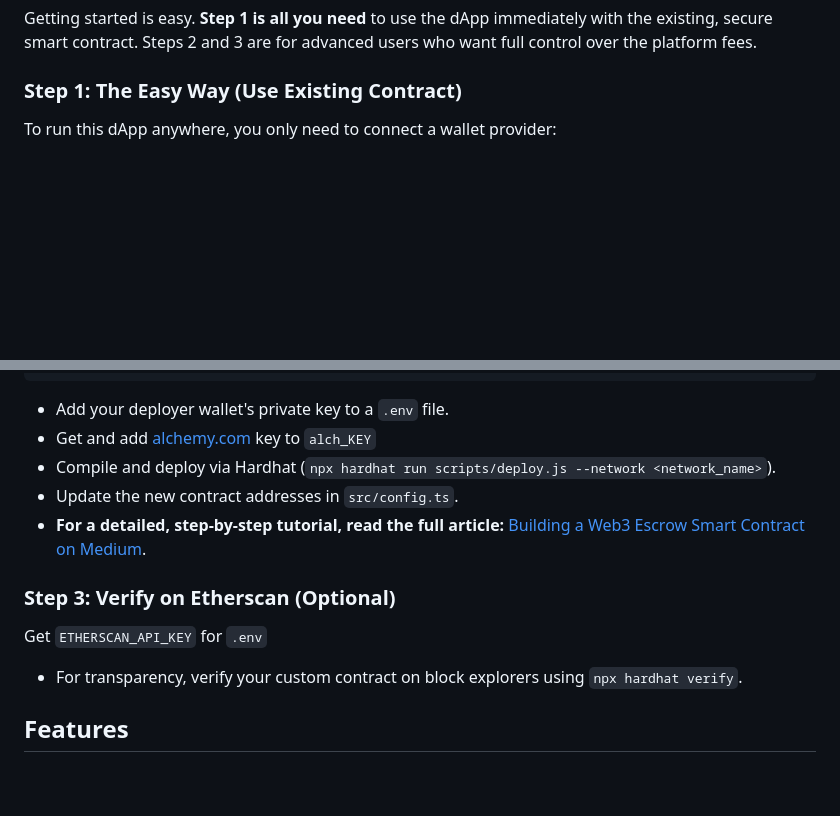
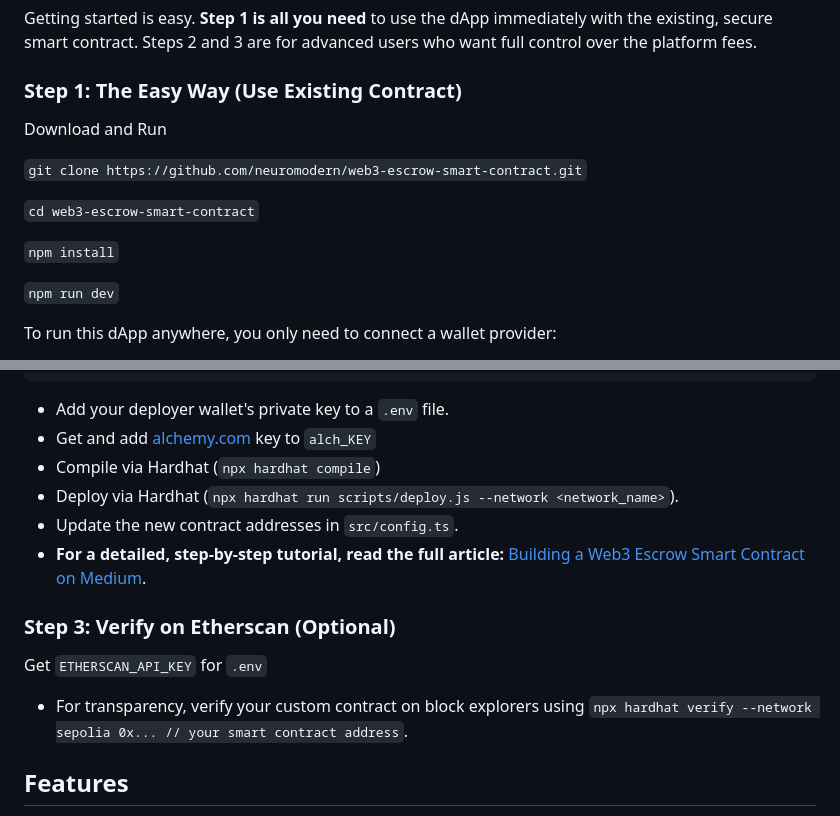
Before and after one commit to neuromodern/web3-escrow-smart-contract, a Markdown page: README.md, 2 parts joined by grey strips. Rendered like a GitHub page; blank space fills up the shorter version.

Commit message:
Refine README with updated Hardhat commands
Updated instructions for compiling and deploying the dApp using Hardhat. Added details for verifying the contract on Etherscan.

````diff
--- a/README.md
+++ b/README.md
@@ -38,6 +38,17 @@ Getting started is easy.
 **Step 1 is all you need** to use the dApp immediately with the existing, secure smart contract. Steps 2 and 3 are for advanced users who want full control over the platform fees.
 
 ### Step 1: The Easy Way (Use Existing Contract)
+Download and Run
+
+`git clone https://github.com/neuromodern/web3-escrow-smart-contract.git`
+
+`cd web3-escrow-smart-contract`
+
+`npm install`
+
+`npm run dev`
+
+
 To run this dApp anywhere, you only need to connect a wallet provider:
 
 * Get a free Project ID from [Reown](https://reown.com/) (formerly Web3Modal).
@@ -70,13 +81,14 @@ HARDHAT_TELEMETRY_OPTOUT=false
 ```
 * Add your deployer wallet's private key to a `.env` file.
 * Get and add [alchemy.com](https://alchemy.com/) key to `alch_KEY`
-* Compile and deploy via Hardhat (`npx hardhat run scripts/deploy.js --network <network_name>`).
+* Compile via Hardhat  (`npx hardhat compile`)
+* Deploy via Hardhat (`npx hardhat run scripts/deploy.js --network <network_name>`).
 * Update the new contract addresses in `src/config.ts`.
 * **For a detailed, step-by-step tutorial, read the full article:** [Building a Web3 Escrow Smart Contract on Medium](https://medium.com/@neuromodern/building-web3-escrow-smart-contract-e49e9f48ab2f).
 
 ### Step 3: Verify on Etherscan (Optional)
 Get `ETHERSCAN_API_KEY` for `.env`
-* For transparency, verify your custom contract on block explorers using `npx hardhat verify`.
+* For transparency, verify your custom contract on block explorers using `npx hardhat verify --network sepolia 0x... // your smart contract address`.
 
 
 
````
